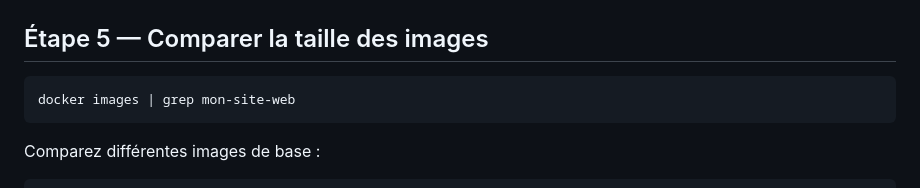
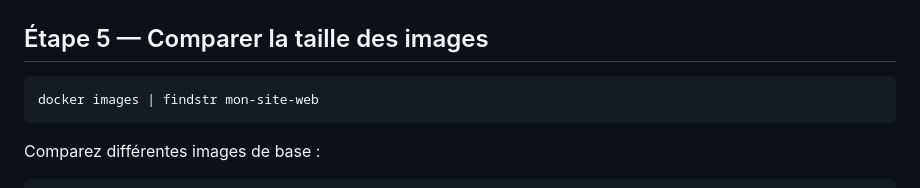
Before and after one commit to didourebai/DockerKubernetes-Avril2026-Labs, a Markdown page: module-03/lab-basique/README.md, the part around the change. Drawn GitHub-style.

Commit message:
Update image comparison command for Windows
Replace 'grep' with 'findstr' for Windows compatibility.

````diff
--- a/module-03/lab-basique/README.md
+++ b/module-03/lab-basique/README.md
@@ -131,7 +131,7 @@ EOF
 ## Étape 5 — Comparer la taille des images
 
 ```bash
-docker images | grep mon-site-web
+docker images | findstr mon-site-web
 ```
 
 Comparez différentes images de base :
````
